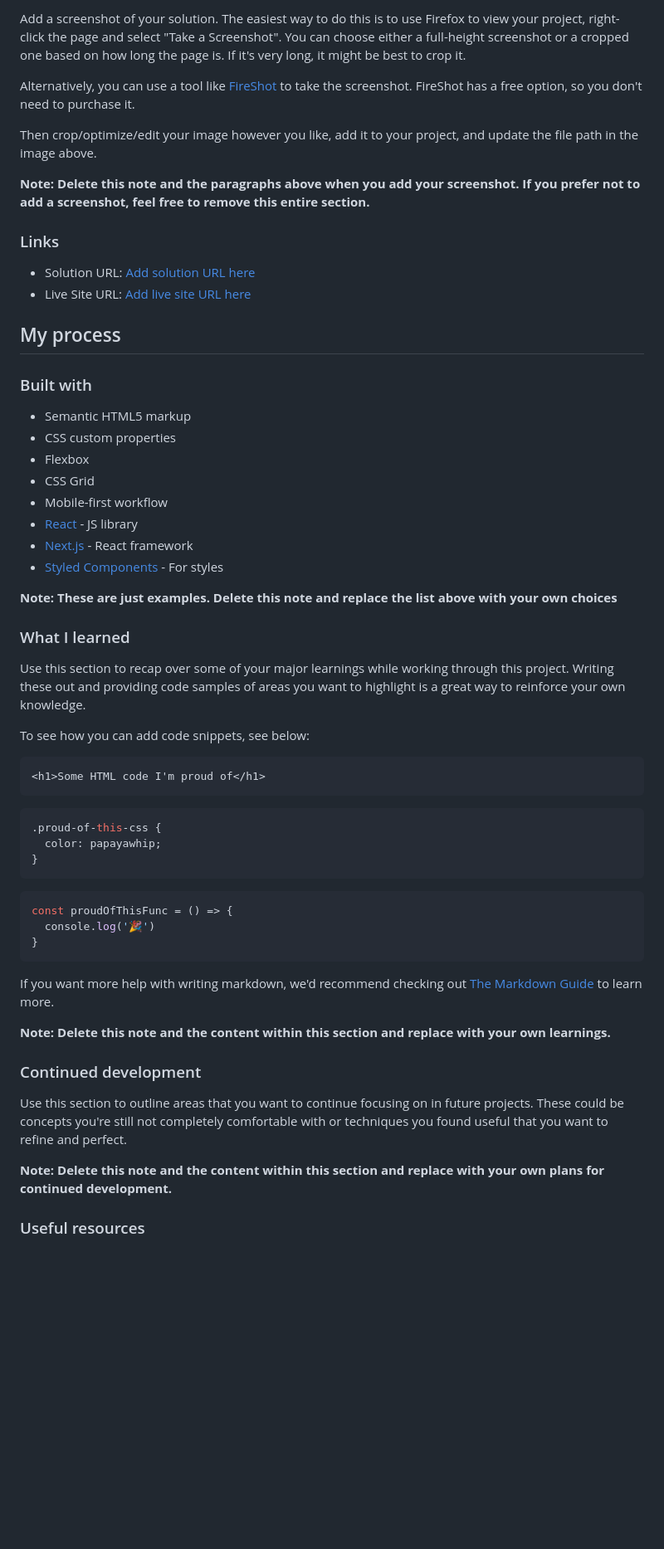
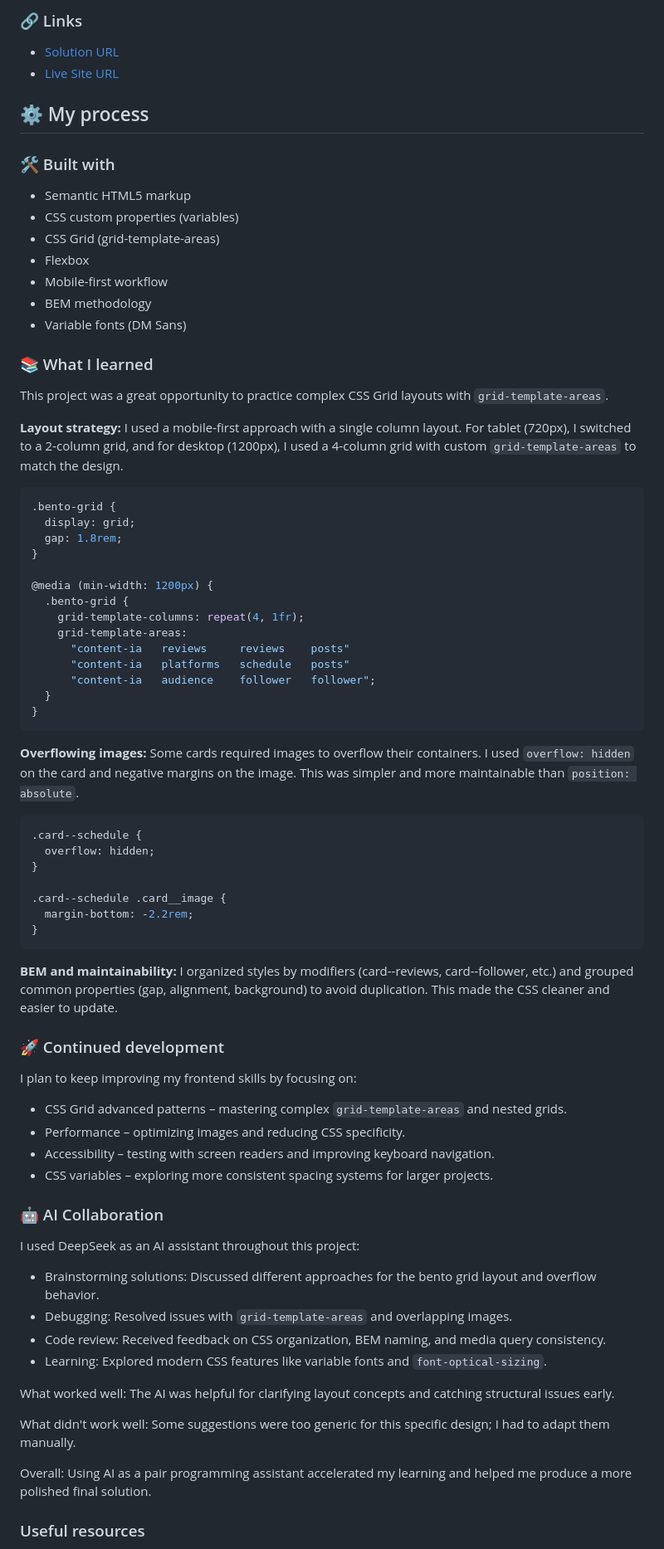
Before and after one commit to juanhastier/bento-grid, a Markdown page: README.md, the part around one of its changes. Shown at 83% size. GitHub-like rendering; blank space fills up the shorter version.

Commit message:
The README.md file is complete

````diff
--- a/README.md
+++ b/README.md
@@ -32,61 +34,85 @@ Users should be able to:
 
-Add a screenshot of your solution. The easiest way to do this is to use Firefox to view your project, right-click the page and select "Take a Screenshot". You can choose either a full-height screenshot or a cropped one based on how long the page is. If it's very long, it might be best to crop it.
+### 🔗 Links
 
-Alternatively, you can use a tool like [FireShot](https://getfireshot.com/) to take the screenshot. FireShot has a free option, so you don't need to purchase it.
+- [Solution URL](https://github.com/juanhastier/bento-grid)
+- [Live Site URL](https://juanhastier.github.io/bento-grid)
 
-Then crop/optimize/edit your image however you like, add it to your project, and update the file path in the image above.
+## ⚙️ My process
 
-**Note: Delete this note and the paragraphs above when you add your screenshot. If you prefer not to add a screenshot, feel free to remove this entire section.**
-
-### Links
-
-- Solution URL: [Add solution URL here](https://your-solution-url.com)
-- Live Site URL: [Add live site URL here](https://your-live-site-url.com)
-
-## My process
-
-### Built with
+### 🛠️ Built with
 
 - Semantic HTML5 markup
-- CSS custom properties
+- CSS custom properties (variables)
+- CSS Grid (grid-template-areas)
 - Flexbox
-- CSS Grid
 - Mobile-first workflow
-- [React](https://reactjs.org/) - JS library
-- [Next.js](https://nextjs.org/) - React framework
-- [Styled Components](https://styled-components.com/) - For styles
+- BEM methodology
+- Variable fonts (DM Sans)
 
-**Note: These are just examples. Delete this note and replace the list above with your own choices**
+### 📚 What I learned
 
-### What I learned
+This project was a great opportunity to practice complex CSS Grid layouts with `grid-template-areas`.
 
-Use this section to recap over some of your major learnings while working through this project. Writing these out and providing code samples of areas you want to highlight is a great way to reinforce your own knowledge.
+**Layout strategy:**
+I used a mobile-first approach with a single column layout. For tablet (720px), I switched to a 2‑column grid, and for desktop (1200px), I used a 4‑column grid with custom `grid-template-areas` to match the design.
 
-To see how you can add code snippets, see below:
+```css
+.bento-grid {
+  display: grid;
+  gap: 1.8rem;
+}
 
-```html
-<h1>Some HTML code I'm proud of</h1>
-```
-```css
-.proud-of-this-css {
-  color: papayawhip;
-}
-```
-```js
-const proudOfThisFunc = () => {
-  console.log('🎉')
+@media (min-width: 1200px) {
+  .bento-grid {
+    grid-template-columns: repeat(4, 1fr);
+    grid-template-areas:
+      "content-ia   reviews     reviews    posts"
+      "content-ia   platforms   schedule   posts"
+      "content-ia   audience    follower   follower";
+  }
 }
 ```
 
-If you want more help with writing markdown, we'd recommend checking out [The Markdown Guide](https://www.markdownguide.org/) to learn more.
+**Overflowing images:**
+Some cards required images to overflow their containers. I used `overflow: hidden` on the card and negative margins on the image. This was simpler and more maintainable than `position: absolute`.
 
-**Note: Delete this note and the content within this section and replace with your own learnings.**
+```css
+.card--schedule {
+  overflow: hidden;
+}
 
-### Continued development
+.card--schedule .card__image {
+  margin-bottom: -2.2rem;
+}
+```
 
-Use this section to outline areas that you want to continue focusing on in future projects. These could be concepts you're still not completely comfortable with or techniques you found useful that you want to refine and perfect.
+**BEM and maintainability:**
+I organized styles by modifiers (card--reviews, card--follower, etc.) and grouped common properties (gap, alignment, background) to avoid duplication. This made the CSS cleaner and easier to update.
 
-**Note: Delete this note and the content within this section and replace with your own plans for continued development.**
+### 🚀 Continued development
+
+I plan to keep improving my frontend skills by focusing on:
+- CSS Grid advanced patterns – mastering complex `grid-template-areas` and nested grids.
+- Performance – optimizing images and reducing CSS specificity.
+- Accessibility – testing with screen readers and improving keyboard navigation.
+- CSS variables – exploring more consistent spacing systems for larger projects.
+
+### 🤖 AI Collaboration
+
+I used DeepSeek as an AI assistant throughout this project:
+- Brainstorming solutions: Discussed different approaches for the bento grid layout and overflow behavior.
+- Debugging: Resolved issues with `grid-template-areas` and overlapping images.
+- Code review: Received feedback on CSS organization, BEM naming, and media query consistency.
+- Learning: Explored modern CSS features like variable fonts and `font-optical-sizing`.
+
+What worked well:
+The AI was helpful for clarifying layout concepts and catching structural issues early.
+
+What didn't work well:
+Some suggestions were too generic for this specific design; I had to adapt them manually.
+
+Overall:
+Using AI as a pair programming assistant accelerated my learning and helped me produce a more polished final solution.
 
 ### Useful resources
 
````
Also changed, not shown: other parts of README.md (+31 -31 lines).
